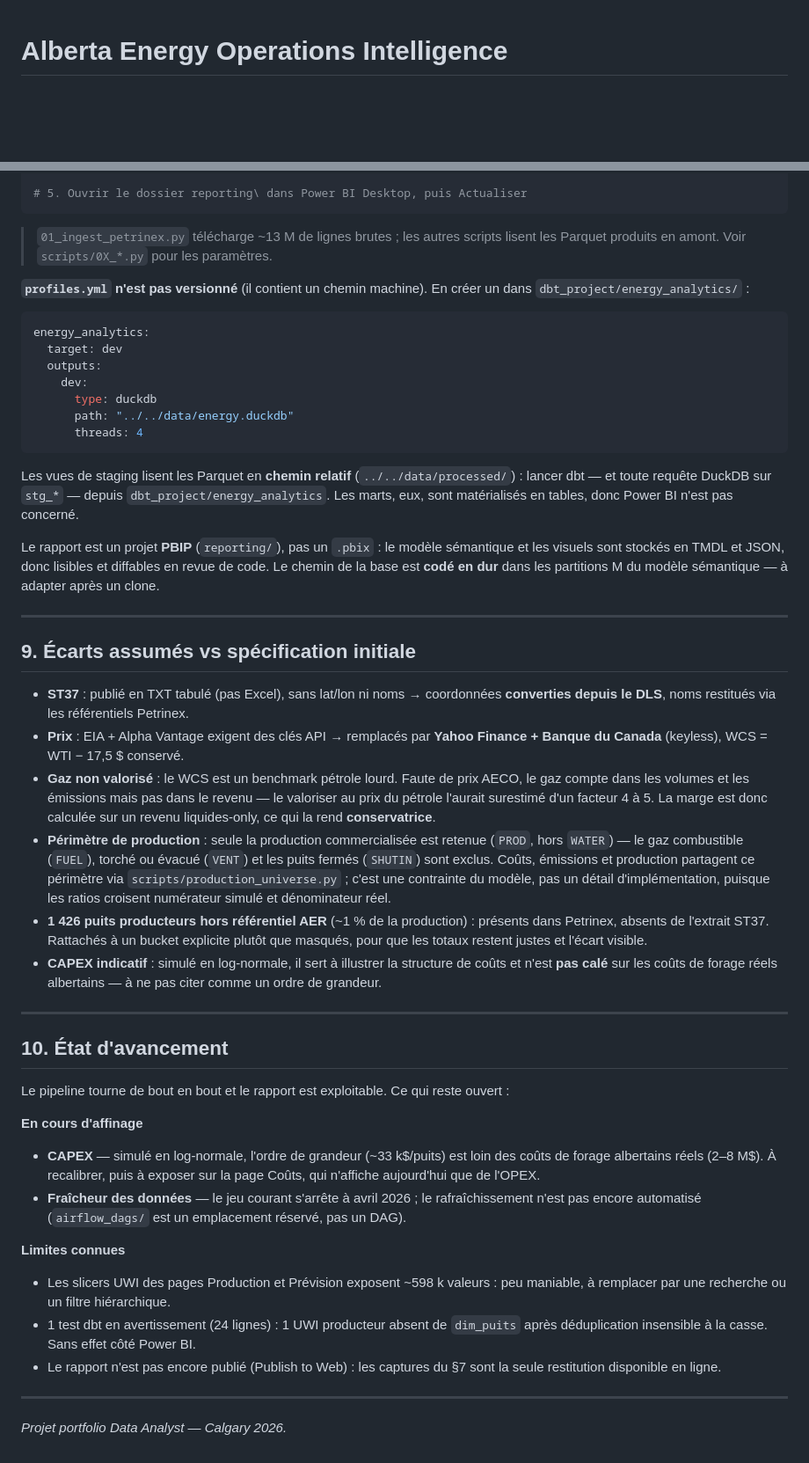
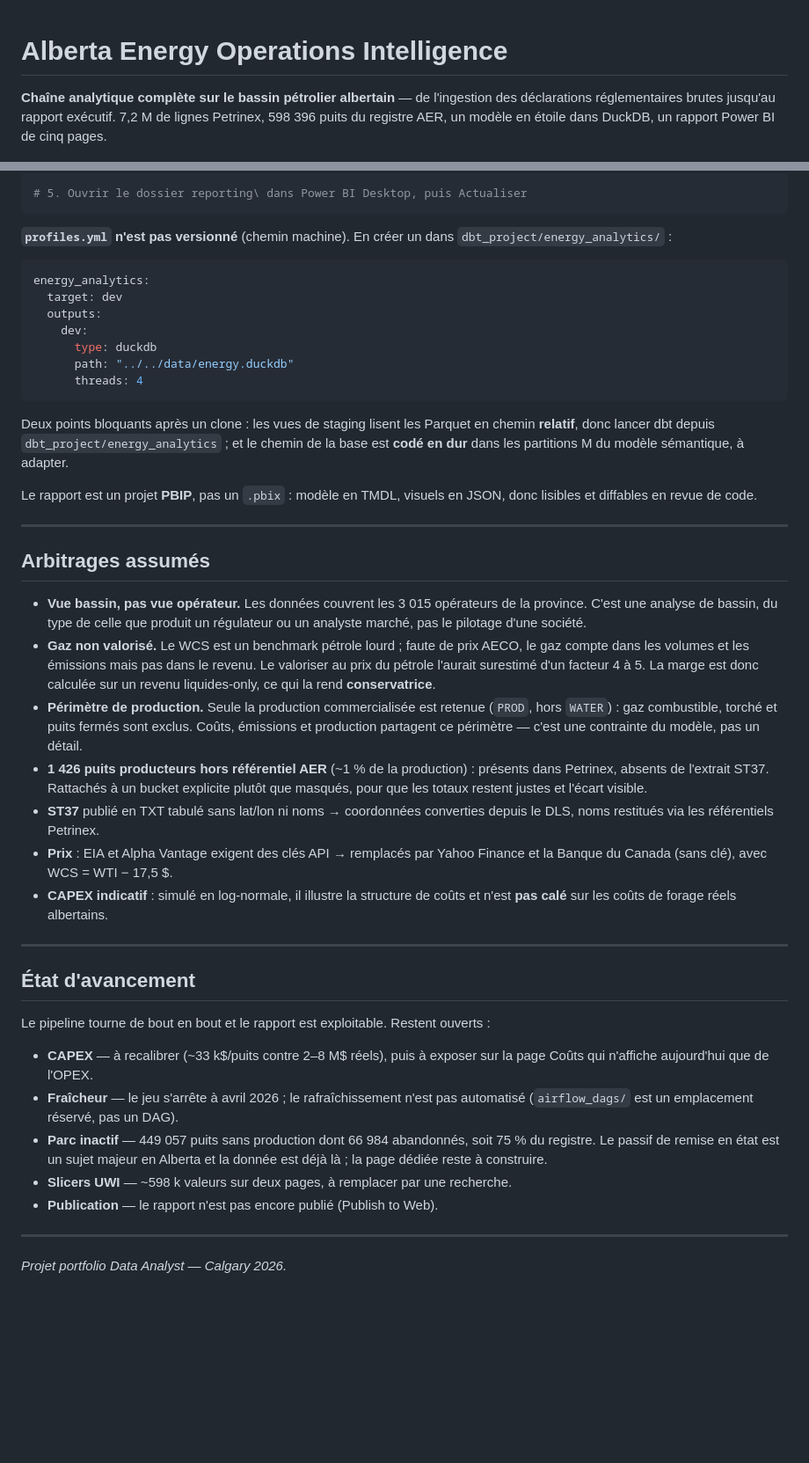
Before and after one commit to Nelson-Lefebvre/alberta-energy-bi, a Markdown page: README.md, 2 parts joined by grey strips. Shown at 88% size. Rendered like a GitHub page; blank space fills up the shorter version.

````diff
--- a/README.md
+++ b/README.md
@@ -1,4 +1,9 @@
 # Alberta Energy Operations Intelligence
+
+**Chaîne analytique complète sur le bassin pétrolier albertain** — de l'ingestion des
+déclarations réglementaires brutes jusqu'au rapport exécutif. 7,2 M de lignes Petrinex,
+598 396 puits du registre AER, un modèle en étoile dans DuckDB, un rapport Power BI de
+cinq pages.
 
 ![Python](https://img.shields.io/badge/Python-3.11-3776AB?logo=python&logoColor=white)
 ![dbt](https://img.shields.io/badge/dbt-1.11-FF694B?logo=dbt&logoColor=white)
@@ -286,10 +284,7 @@ dbt docs generate --profiles-dir .
 # 5. Ouvrir le dossier reporting\ dans Power BI Desktop, puis Actualiser
 ```
 
-> `01_ingest_petrinex.py` télécharge ~13 M de lignes brutes ; les autres scripts
-> lisent les Parquet produits en amont. Voir `scripts/0X_*.py` pour les paramètres.
-
-**`profiles.yml` n'est pas versionné** (il contient un chemin machine). En créer un dans
+**`profiles.yml` n'est pas versionné** (chemin machine). En créer un dans
 `dbt_project/energy_analytics/` :
 
 ```yaml
@@ -302,61 +297,52 @@ energy_analytics:
       threads: 4
 ```
 
-Les vues de staging lisent les Parquet en **chemin relatif** (`../../data/processed/`) :
-lancer dbt — et toute requête DuckDB sur `stg_*` — depuis `dbt_project/energy_analytics`.
-Les marts, eux, sont matérialisés en tables, donc Power BI n'est pas concerné.
+Deux points bloquants après un clone : les vues de staging lisent les Parquet en chemin
+**relatif**, donc lancer dbt depuis `dbt_project/energy_analytics` ; et le chemin de la
+base est **codé en dur** dans les partitions M du modèle sémantique, à adapter.
 
-Le rapport est un projet **PBIP** (`reporting/`), pas un `.pbix` : le modèle sémantique
-et les visuels sont stockés en TMDL et JSON, donc lisibles et diffables en revue de code.
-Le chemin de la base est **codé en dur** dans les partitions M du modèle sémantique — à
-adapter après un clone.
+Le rapport est un projet **PBIP**, pas un `.pbix` : modèle en TMDL, visuels en JSON,
+donc lisibles et diffables en revue de code.
 
 ---
 
-## 9. Écarts assumés vs spécification initiale
+## Arbitrages assumés
 
-- **ST37** : publié en TXT tabulé (pas Excel), sans lat/lon ni noms → coordonnées
-  **converties depuis le DLS**, noms restitués via les référentiels Petrinex.
-- **Prix** : EIA + Alpha Vantage exigent des clés API → remplacés par **Yahoo
-  Finance + Banque du Canada** (keyless), WCS = WTI − 17,5 $ conservé.
-- **Gaz non valorisé** : le WCS est un benchmark pétrole lourd. Faute de prix AECO, le
-  gaz compte dans les volumes et les émissions mais pas dans le revenu — le valoriser au
+- **Vue bassin, pas vue opérateur.** Les données couvrent les 3 015 opérateurs de la
+  province. C'est une analyse de bassin, du type de celle que produit un régulateur ou
+  un analyste marché, pas le pilotage d'une société.
+- **Gaz non valorisé.** Le WCS est un benchmark pétrole lourd ; faute de prix AECO, le
+  gaz compte dans les volumes et les émissions mais pas dans le revenu. Le valoriser au
   prix du pétrole l'aurait surestimé d'un facteur 4 à 5. La marge est donc calculée sur
   un revenu liquides-only, ce qui la rend **conservatrice**.
-- **Périmètre de production** : seule la production commercialisée est retenue (`PROD`,
-  hors `WATER`) — le gaz combustible (`FUEL`), torché ou évacué (`VENT`) et les puits
-  fermés (`SHUTIN`) sont exclus. Coûts, émissions et production partagent ce périmètre
-  via `scripts/production_universe.py` ; c'est une contrainte du modèle, pas un détail
-  d'implémentation, puisque les ratios croisent numérateur simulé et dénominateur réel.
+- **Périmètre de production.** Seule la production commercialisée est retenue (`PROD`,
+  hors `WATER`) : gaz combustible, torché et puits fermés sont exclus. Coûts, émissions
+  et production partagent ce périmètre — c'est une contrainte du modèle, pas un détail.
 - **1 426 puits producteurs hors référentiel AER** (~1 % de la production) : présents
   dans Petrinex, absents de l'extrait ST37. Rattachés à un bucket explicite plutôt que
   masqués, pour que les totaux restent justes et l'écart visible.
-- **CAPEX indicatif** : simulé en log-normale, il sert à illustrer la structure de coûts
-  et n'est **pas calé** sur les coûts de forage réels albertains — à ne pas citer comme
-  un ordre de grandeur.
+- **ST37** publié en TXT tabulé sans lat/lon ni noms → coordonnées converties depuis le
+  DLS, noms restitués via les référentiels Petrinex.
+- **Prix** : EIA et Alpha Vantage exigent des clés API → remplacés par Yahoo Finance et
+  la Banque du Canada (sans clé), avec WCS = WTI − 17,5 $.
+- **CAPEX indicatif** : simulé en log-normale, il illustre la structure de coûts et
+  n'est **pas calé** sur les coûts de forage réels albertains.
 
 ---
 
-## 10. État d'avancement
+## État d'avancement
 
-Le pipeline tourne de bout en bout et le rapport est exploitable. Ce qui reste ouvert :
+Le pipeline tourne de bout en bout et le rapport est exploitable. Restent ouverts :
 
-**En cours d'affinage**
-
-- **CAPEX** — simulé en log-normale, l'ordre de grandeur (~33 k$/puits) est loin des
-  coûts de forage albertains réels (2–8 M$). À recalibrer, puis à exposer sur la page
-  Coûts, qui n'affiche aujourd'hui que de l'OPEX.
-- **Fraîcheur des données** — le jeu courant s'arrête à avril 2026 ; le rafraîchissement
-  n'est pas encore automatisé (`airflow_dags/` est un emplacement réservé, pas un DAG).
-
-**Limites connues**
-
-- Les slicers UWI des pages Production et Prévision exposent ~598 k valeurs : peu
-  maniable, à remplacer par une recherche ou un filtre hiérarchique.
-- 1 test dbt en avertissement (24 lignes) : 1 UWI producteur absent de `dim_puits` après
-  déduplication insensible à la casse. Sans effet côté Power BI.
-- Le rapport n'est pas encore publié (Publish to Web) : les captures du §7 sont la seule
-  restitution disponible en ligne.
+- **CAPEX** — à recalibrer (~33 k$/puits contre 2–8 M$ réels), puis à exposer sur la
+  page Coûts qui n'affiche aujourd'hui que de l'OPEX.
+- **Fraîcheur** — le jeu s'arrête à avril 2026 ; le rafraîchissement n'est pas automatisé
+  (`airflow_dags/` est un emplacement réservé, pas un DAG).
+- **Parc inactif** — 449 057 puits sans production dont 66 984 abandonnés, soit 75 % du
+  registre. Le passif de remise en état est un sujet majeur en Alberta et la donnée est
+  déjà là ; la page dédiée reste à construire.
+- **Slicers UWI** — ~598 k valeurs sur deux pages, à remplacer par une recherche.
+- **Publication** — le rapport n'est pas encore publié (Publish to Web).
 
 ---
 
````
Also changed, not shown: other parts of README.md (+175 -182 lines).
